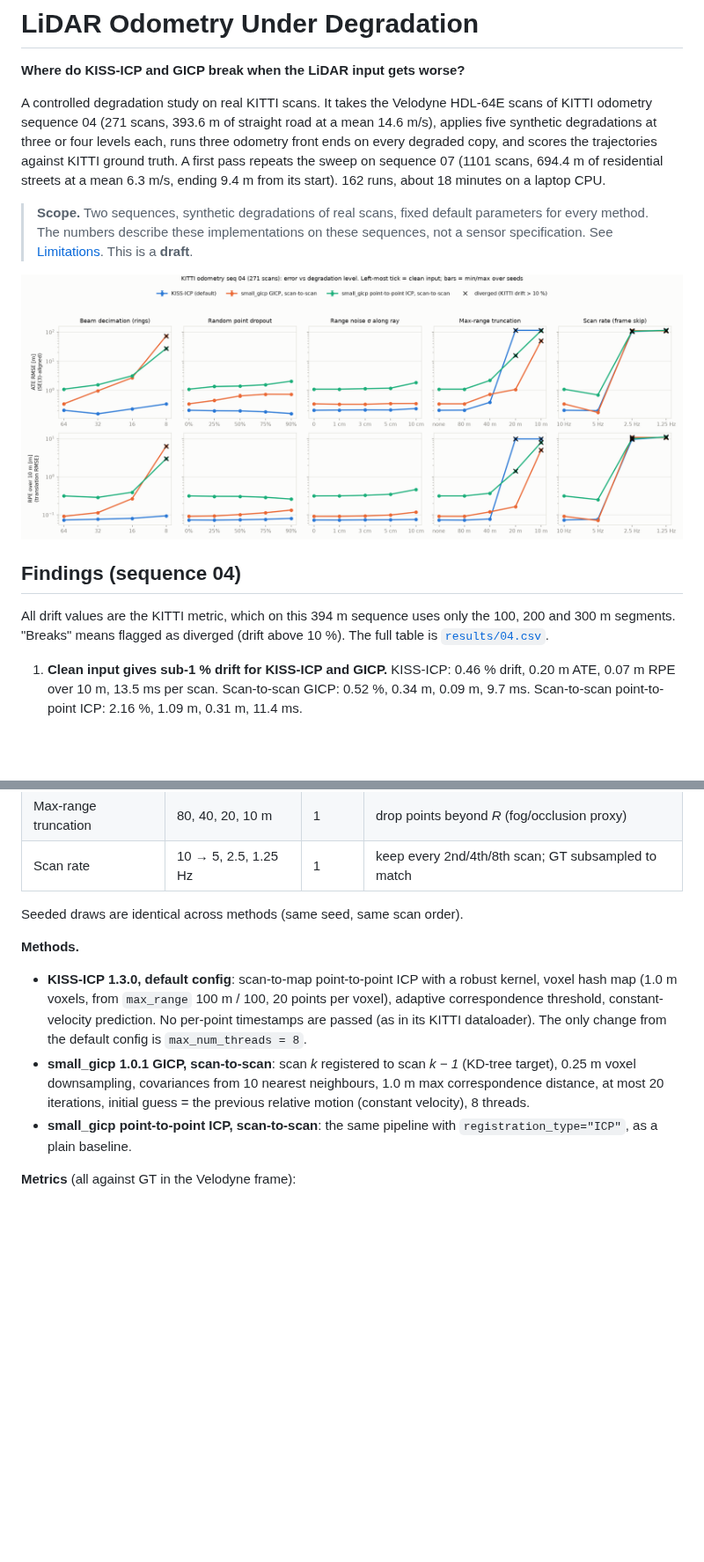
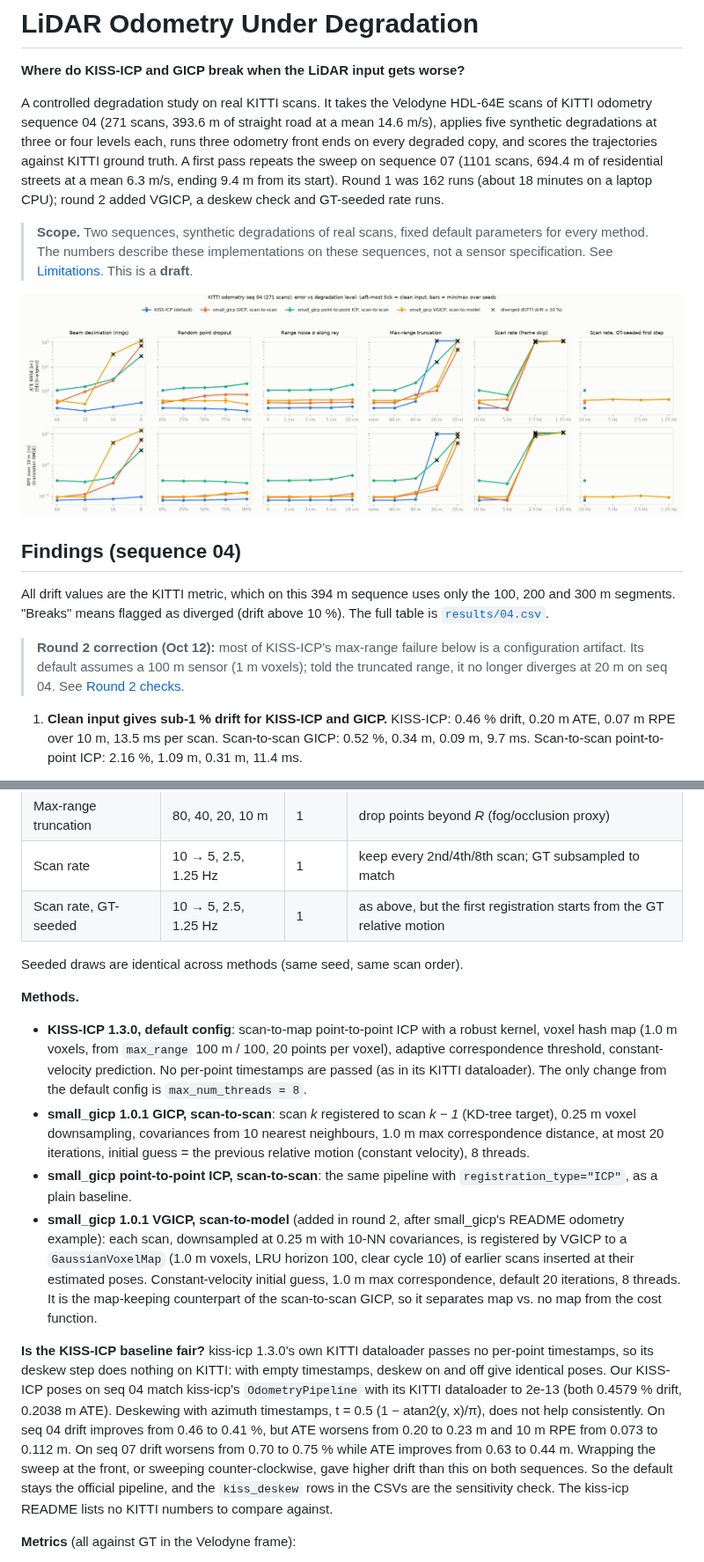
Before and after one commit to thiagopari/lidar-odometry-degradation, a Markdown page: README.md, 2 parts joined by grey strips. Shown at 88% size. GitHub-like rendering; pictures changed too: results/04_sweep.png; blank space fills up the shorter version.

```diff
--- a/README.md
+++ b/README.md
@@ -8,7 +8,7 @@ road at a mean 14.6 m/s), applies five synthetic degradations at three or four
 levels each, runs three odometry front ends on every degraded copy, and scores
 the trajectories against KITTI ground truth. A first pass repeats the sweep on
 sequence 07 (1101 scans, 694.4 m of residential streets at a mean 6.3 m/s,
-ending 9.4 m from its start). 162 runs, about 18 minutes on a laptop CPU.
+ending 9.4 m from its start). Round 1 was 162 runs (about 18 minutes on a laptop CPU); round 2 added VGICP, a deskew check and GT-seeded rate runs.
 
 > **Scope.** Two sequences, synthetic degradations of real scans, fixed
 > default parameters for every method. The numbers describe these
@@ -22,6 +22,11 @@ ending 9.4 m from its start). 162 runs, about 18 minutes on a laptop CPU.
 All drift values are the KITTI metric, which on this 394 m sequence uses only
 the 100, 200 and 300 m segments. "Breaks" means flagged as diverged (drift
 above 10 %). The full table is [`results/04.csv`](results/04.csv).
+
+> **Round 2 correction (Oct 12):** most of KISS-ICP's max-range failure below
+> is a configuration artifact. Its default assumes a 100 m sensor (1 m voxels);
+> told the truncated range, it no longer diverges at 20 m on seq 04. See
+> [Round 2 checks](#round-2-checks-oct-12).
 
 1. **Clean input gives sub-1 % drift for KISS-ICP and GICP.** KISS-ICP: 0.46 % drift, 0.20 m
    ATE, 0.07 m RPE over 10 m, 13.5 ms per scan. Scan-to-scan GICP: 0.52 %,
@@ -138,6 +172,7 @@ points of frames 0, 135 and 270, at near and far range alike.
 | Range noise | σ = 1, 3, 5, 10 cm | 2 | Gaussian along the ray, direction kept |
 | Max-range truncation | 80, 40, 20, 10 m | 1 | drop points beyond *R* (fog/occlusion proxy) |
 | Scan rate | 10 → 5, 2.5, 1.25 Hz | 1 | keep every 2nd/4th/8th scan; GT subsampled to match |
+| Scan rate, GT-seeded | 10 → 5, 2.5, 1.25 Hz | 1 | as above, but the first registration starts from the GT relative motion |
 
 Seeded draws are identical across methods (same seed, same scan order).
 
@@ -155,6 +190,26 @@ Seeded draws are identical across methods (same seed, same scan order).
   8 threads.
 - **small_gicp point-to-point ICP, scan-to-scan**: the same pipeline with
   `registration_type="ICP"`, as a plain baseline.
+- **small_gicp 1.0.1 VGICP, scan-to-model** (added in round 2, after
+  small_gicp's README odometry example): each scan, downsampled at 0.25 m with
+  10-NN covariances, is registered by VGICP to a `GaussianVoxelMap` (1.0 m
+  voxels, LRU horizon 100, clear cycle 10) of earlier scans inserted at their
+  estimated poses. Constant-velocity initial guess, 1.0 m max correspondence,
+  default 20 iterations, 8 threads. It is the map-keeping counterpart of the
+  scan-to-scan GICP, so it separates map vs. no map from the cost function.
+
+**Is the KISS-ICP baseline fair?** kiss-icp 1.3.0's own KITTI dataloader
+passes no per-point timestamps, so its deskew step does nothing on KITTI: with
+empty timestamps, deskew on and off give identical poses. Our KISS-ICP poses
+on seq 04 match kiss-icp's `OdometryPipeline` with its KITTI dataloader to
+2e-13 (both 0.4579 % drift, 0.2038 m ATE). Deskewing with azimuth timestamps,
+t = 0.5 (1 − atan2(y, x)/π), does not help consistently. On seq 04 drift
+improves from 0.46 to 0.41 %, but ATE worsens from 0.20 to 0.23 m and 10 m
+RPE from 0.073 to 0.112 m. On seq 07 drift worsens from 0.70 to 0.75 % while
+ATE improves from 0.63 to 0.44 m. Wrapping the sweep at the front, or
+sweeping counter-clockwise, gave higher drift than this on both sequences. So the default stays the official
+pipeline, and the `kiss_deskew` rows in the CSVs are the sensitivity check.
+The kiss-icp README lists no KITTI numbers to compare against.
 
 **Metrics** (all against GT in the Velodyne frame):
 - **ATE RMSE**: evo APE on the translation, after an SE(3) Umeyama alignment
```
Also changed, not shown: other parts of README.md (+29 -0 lines), results/04_clean_traj.png, results/07_clean_traj.png, results/07_sweep.png, 5 other files.
